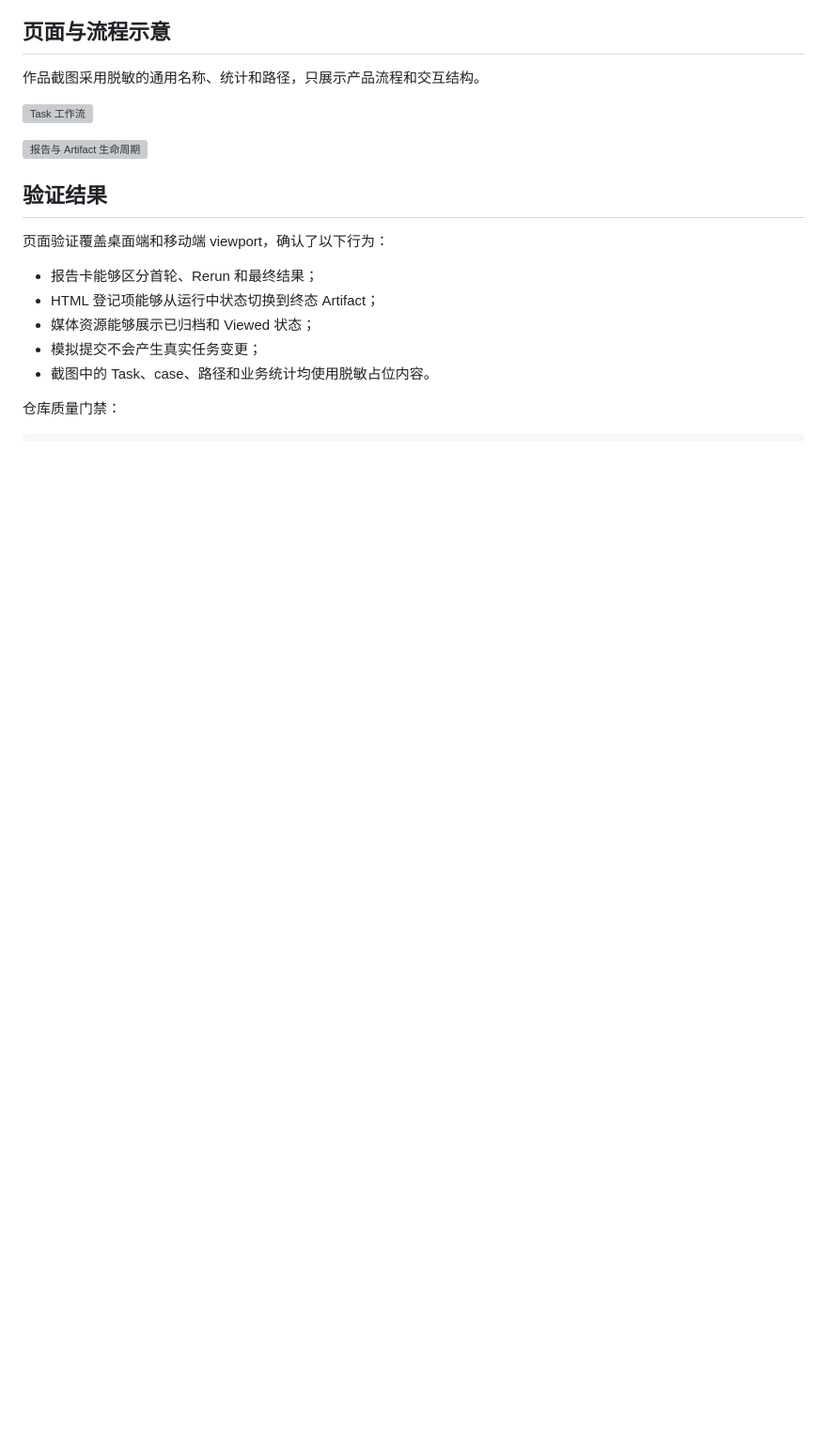
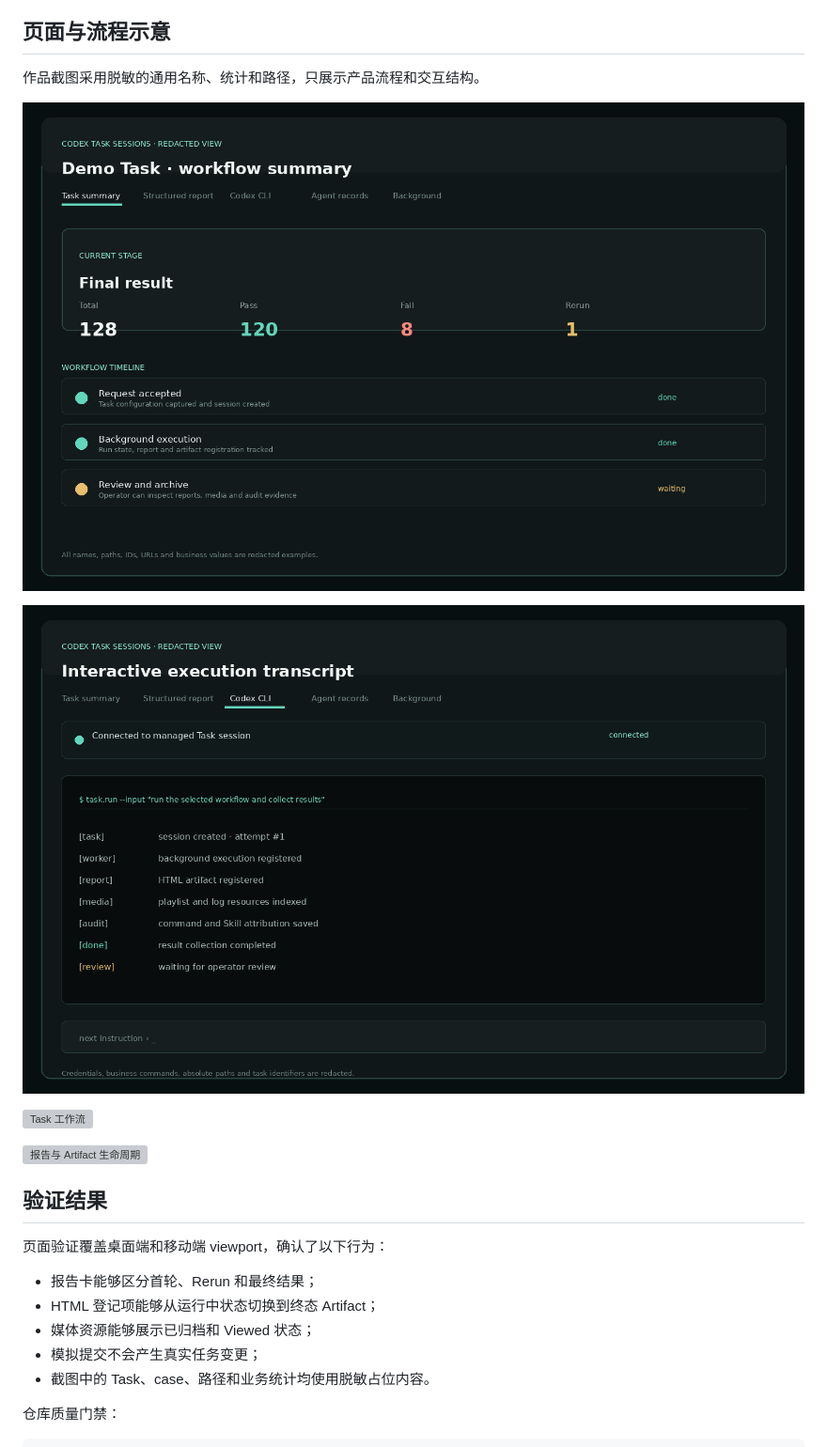
Before and after one commit to CAKCode/AI-action-record-management, a Markdown page: docs/PROJECT_SHOWCASE.md, the part around the change. Shown: that part at 94% size. Drawn GitHub-style; pictures changed too: docs/screenshots/task-codex-cli-redacted.png (added), docs/screenshots/task-summary-redacted.png (added); blank space fills up the shorter version; grey boxes are pictures that could not be loaded.

```diff
--- a/docs/PROJECT_SHOWCASE.md
+++ b/docs/PROJECT_SHOWCASE.md
@@ -22,6 +22,10 @@ Codex Task Sessions 是一个面向 Codex 执行任务的持久化工作台。
 
 作品截图采用脱敏的通用名称、统计和路径，只展示产品流程和交互结构。
 
+![任务摘要 Tab](screenshots/task-summary-redacted.png)
+
+![Codex CLI Tab](screenshots/task-codex-cli-redacted.png)
+
 ![Task 工作流](screenshots/workflow-overview.svg)
 
 ![报告与 Artifact 生命周期](screenshots/report-artifact-redacted.svg)
```
Also changed, not shown: README.md (+4 -0 lines).
